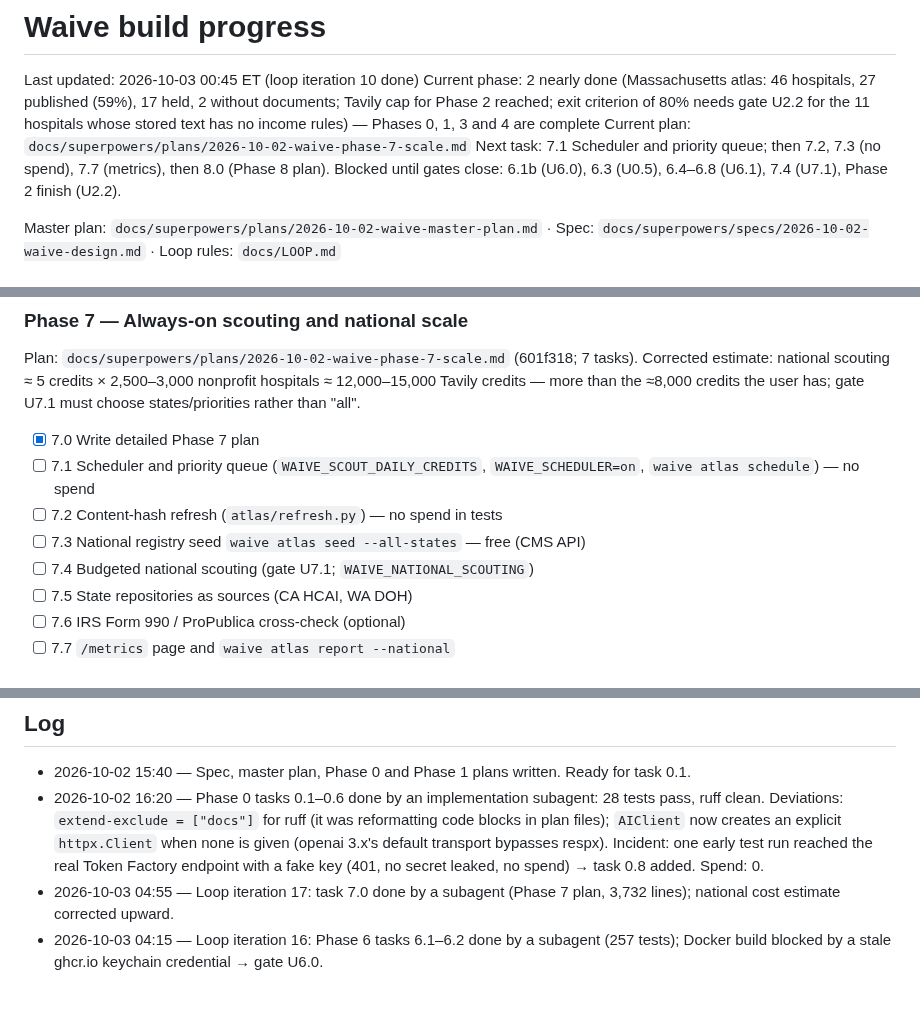
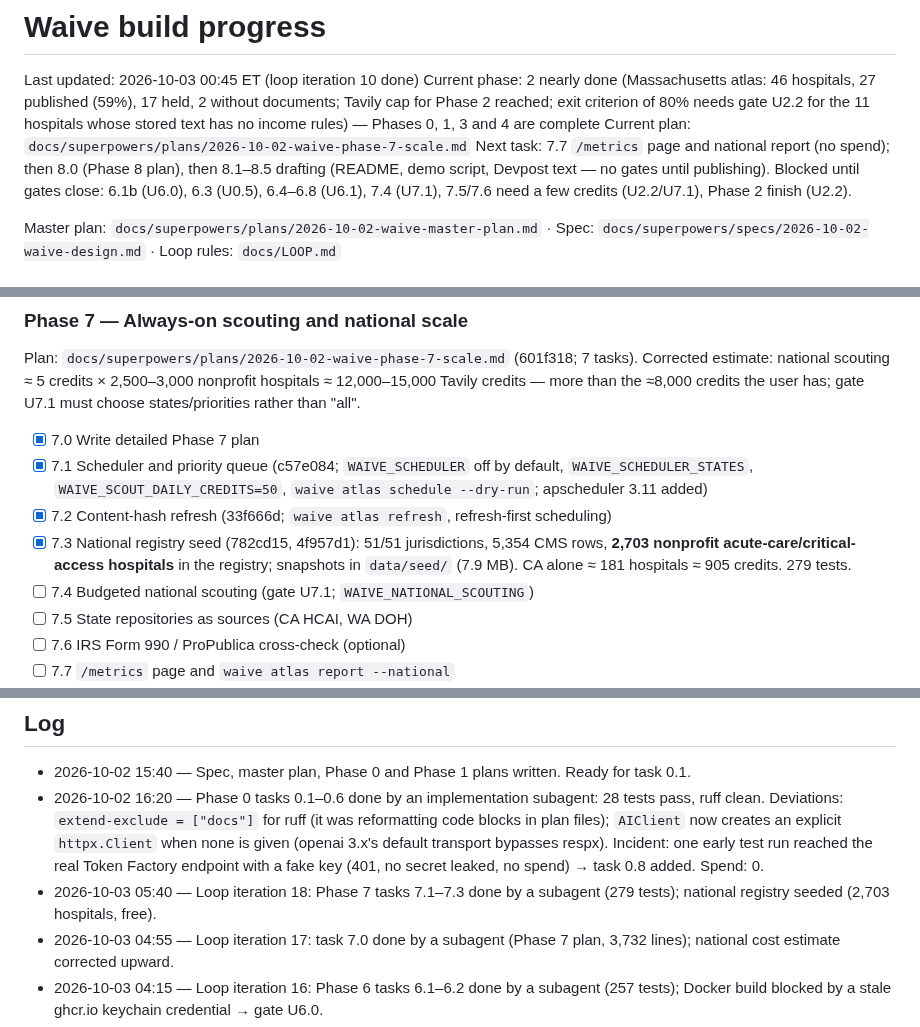
Before and after one commit to Fluffy-SHIBAINU/waive, a Markdown page: docs/PROGRESS.md, 3 parts joined by grey strips. Rendered like a GitHub page; blank space fills up the shorter version.

Commit message:
docs: loop iteration 18 — Phase 7 tasks 7.1–7.3 recorded

```diff
--- a/docs/PROGRESS.md
+++ b/docs/PROGRESS.md
@@ -3,7 +3,7 @@
 Last updated: 2026-10-03 00:45 ET (loop iteration 10 done)
 Current phase: 2 nearly done (Massachusetts atlas: 46 hospitals, 27 published (59%), 17 held, 2 without documents; Tavily cap for Phase 2 reached; exit criterion of 80% needs gate U2.2 for the 11 hospitals whose stored text has no income rules) — Phases 0, 1, 3 and 4 are complete
 Current plan: `docs/superpowers/plans/2026-10-02-waive-phase-7-scale.md`
-Next task: 7.1 Scheduler and priority queue; then 7.2, 7.3 (no spend), 7.7 (metrics), then 8.0 (Phase 8 plan). Blocked until gates close: 6.1b (U6.0), 6.3 (U0.5), 6.4–6.8 (U6.1), 7.4 (U7.1), Phase 2 finish (U2.2).
+Next task: 7.7 `/metrics` page and national report (no spend); then 8.0 (Phase 8 plan), then 8.1–8.5 drafting (README, demo script, Devpost text — no gates until publishing). Blocked until gates close: 6.1b (U6.0), 6.3 (U0.5), 6.4–6.8 (U6.1), 7.4 (U7.1), 7.5/7.6 need a few credits (U2.2/U7.1), Phase 2 finish (U2.2).
 
 Master plan: `docs/superpowers/plans/2026-10-02-waive-master-plan.md` · Spec: `docs/superpowers/specs/2026-10-02-waive-design.md` · Loop rules: `docs/LOOP.md`
 
@@ -140,9 +140,9 @@ Plan: `docs/superpowers/plans/2026-10-02-waive-phase-6-deploy.md` (a0a989a; 8 ta
 ### Phase 7 — Always-on scouting and national scale
 Plan: `docs/superpowers/plans/2026-10-02-waive-phase-7-scale.md` (601f318; 7 tasks). Corrected estimate: national scouting ≈ 5 credits × 2,500–3,000 nonprofit hospitals ≈ 12,000–15,000 Tavily credits — more than the ≈8,000 credits the user has; gate U7.1 must choose states/priorities rather than "all".
 - [x] 7.0 Write detailed Phase 7 plan
-- [ ] 7.1 Scheduler and priority queue (`WAIVE_SCOUT_DAILY_CREDITS`, `WAIVE_SCHEDULER=on`, `waive atlas schedule`) — no spend
-- [ ] 7.2 Content-hash refresh (`atlas/refresh.py`) — no spend in tests
-- [ ] 7.3 National registry seed `waive atlas seed --all-states` — free (CMS API)
+- [x] 7.1 Scheduler and priority queue (c57e084; `WAIVE_SCHEDULER` off by default, `WAIVE_SCHEDULER_STATES`, `WAIVE_SCOUT_DAILY_CREDITS=50`, `waive atlas schedule --dry-run`; apscheduler 3.11 added)
+- [x] 7.2 Content-hash refresh (33f666d; `waive atlas refresh`, refresh-first scheduling)
+- [x] 7.3 National registry seed (782cd15, 4f957d1): 51/51 jurisdictions, 5,354 CMS rows, **2,703 nonprofit acute-care/critical-access hospitals** in the registry; snapshots in `data/seed/` (7.9 MB). CA alone ≈ 181 hospitals ≈ 905 credits. 279 tests.
 - [ ] 7.4 Budgeted national scouting (gate U7.1; `WAIVE_NATIONAL_SCOUTING`)
 - [ ] 7.5 State repositories as sources (CA HCAI, WA DOH)
 - [ ] 7.6 IRS Form 990 / ProPublica cross-check (optional)
@@ -179,6 +179,7 @@ Plan: `docs/superpowers/plans/2026-10-02-waive-phase-7-scale.md` (601f318; 7 tas
 
 - 2026-10-02 15:40 — Spec, master plan, Phase 0 and Phase 1 plans written. Ready for task 0.1.
 - 2026-10-02 16:20 — Phase 0 tasks 0.1–0.6 done by an implementation subagent: 28 tests pass, ruff clean. Deviations: `extend-exclude = ["docs"]` for ruff (it was reformatting code blocks in plan files); `AIClient` now creates an explicit `httpx.Client` when none is given (openai 3.x's default transport bypasses respx). Incident: one early test run reached the real Token Factory endpoint with a fake key (401, no secret leaked, no spend) → task 0.8 added. Spend: 0.
+- 2026-10-03 05:40 — Loop iteration 18: Phase 7 tasks 7.1–7.3 done by a subagent (279 tests); national registry seeded (2,703 hospitals, free).
 - 2026-10-03 04:55 — Loop iteration 17: task 7.0 done by a subagent (Phase 7 plan, 3,732 lines); national cost estimate corrected upward.
 - 2026-10-03 04:15 — Loop iteration 16: Phase 6 tasks 6.1–6.2 done by a subagent (257 tests); Docker build blocked by a stale ghcr.io keychain credential → gate U6.0.
 - 2026-10-03 03:35 — Loop iteration 15: task 6.0 done by a subagent (Phase 6 plan, 2,634 lines, Nebius docs verified 2026-10-02).
```
